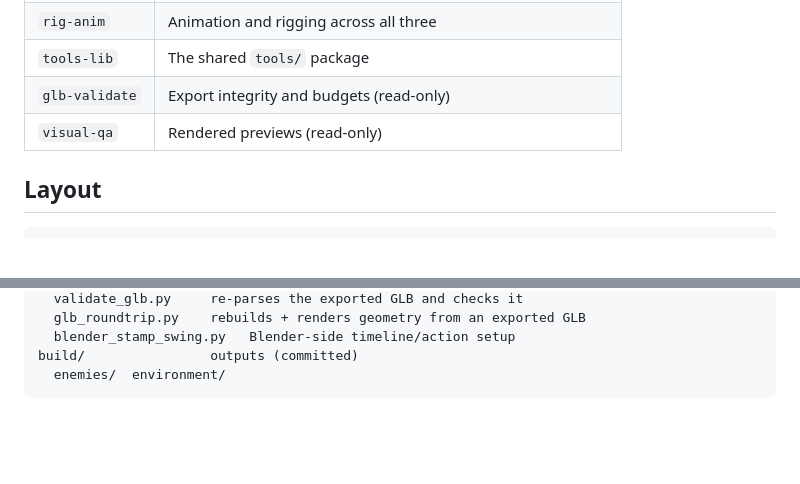
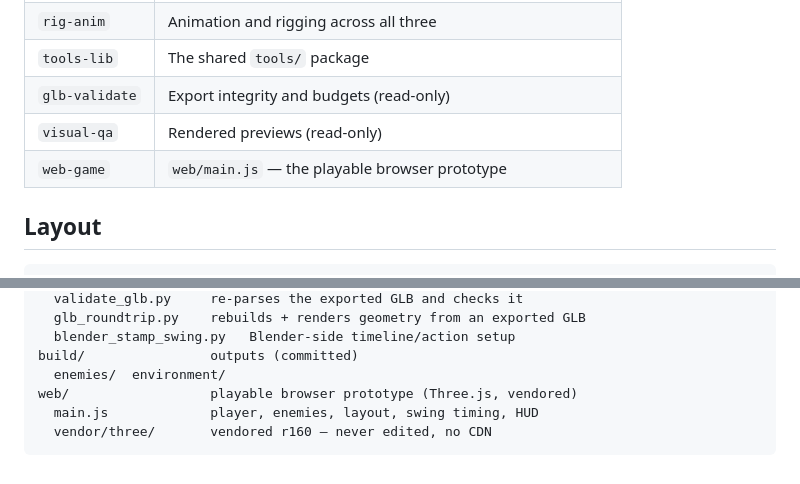
Before and after one commit to afhamisch/Exhibitfy-Game, a Markdown page: CLAUDE.md, 2 parts joined by grey strips. Rendered like a GitHub page; blank space fills up the shorter version.

````diff
--- a/CLAUDE.md
+++ b/CLAUDE.md
@@ -155,6 +155,7 @@ three-quarter view before flagging any lean.
 | `tools-lib` | The shared `tools/` package |
 | `glb-validate` | Export integrity and budgets (read-only) |
 | `visual-qa` | Rendered previews (read-only) |
+| `web-game` | `web/main.js` — the playable browser prototype |
 
 ## Layout
 
@@ -178,4 +179,7 @@ tools/
   blender_stamp_swing.py   Blender-side timeline/action setup
 build/                outputs (committed)
   enemies/  environment/
+web/                  playable browser prototype (Three.js, vendored)
+  main.js             player, enemies, layout, swing timing, HUD
+  vendor/three/       vendored r160 — never edited, no CDN
 ```
````
Also changed, not shown: .claude/agents/web-game.md (added, +124 -0 lines).
